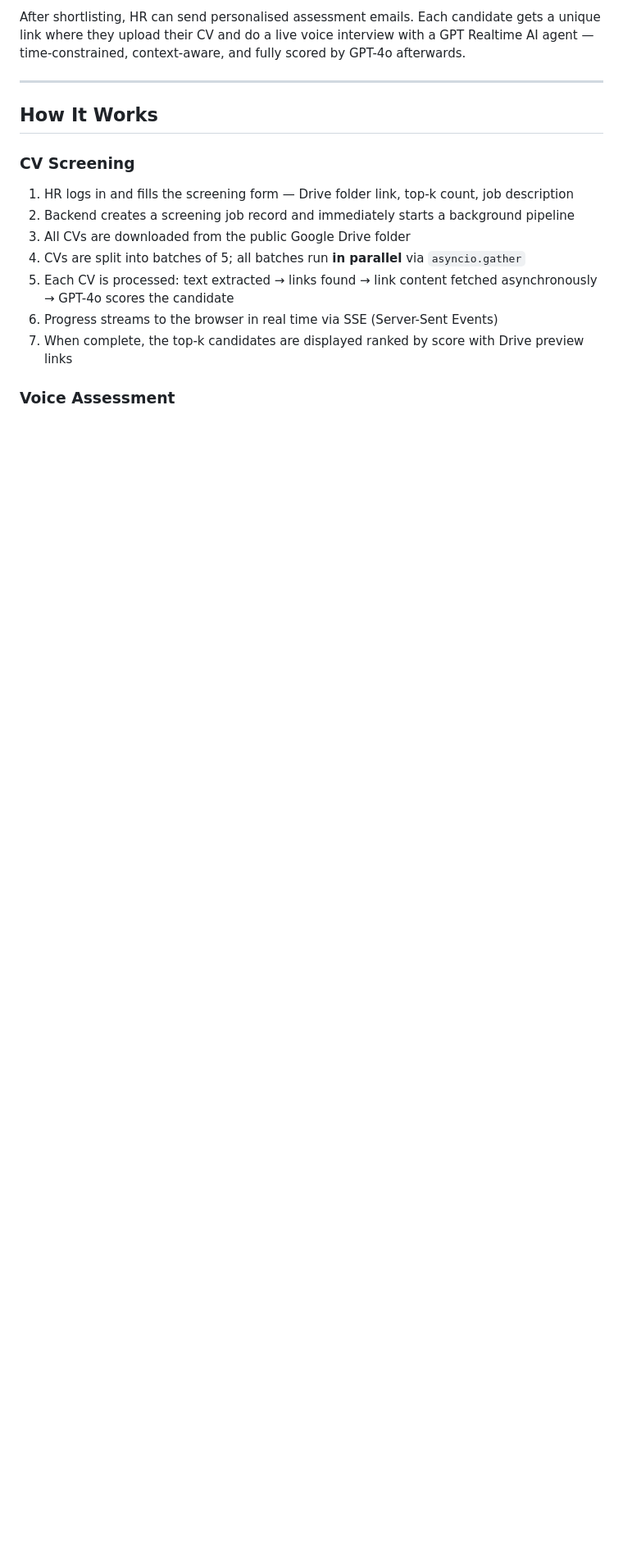
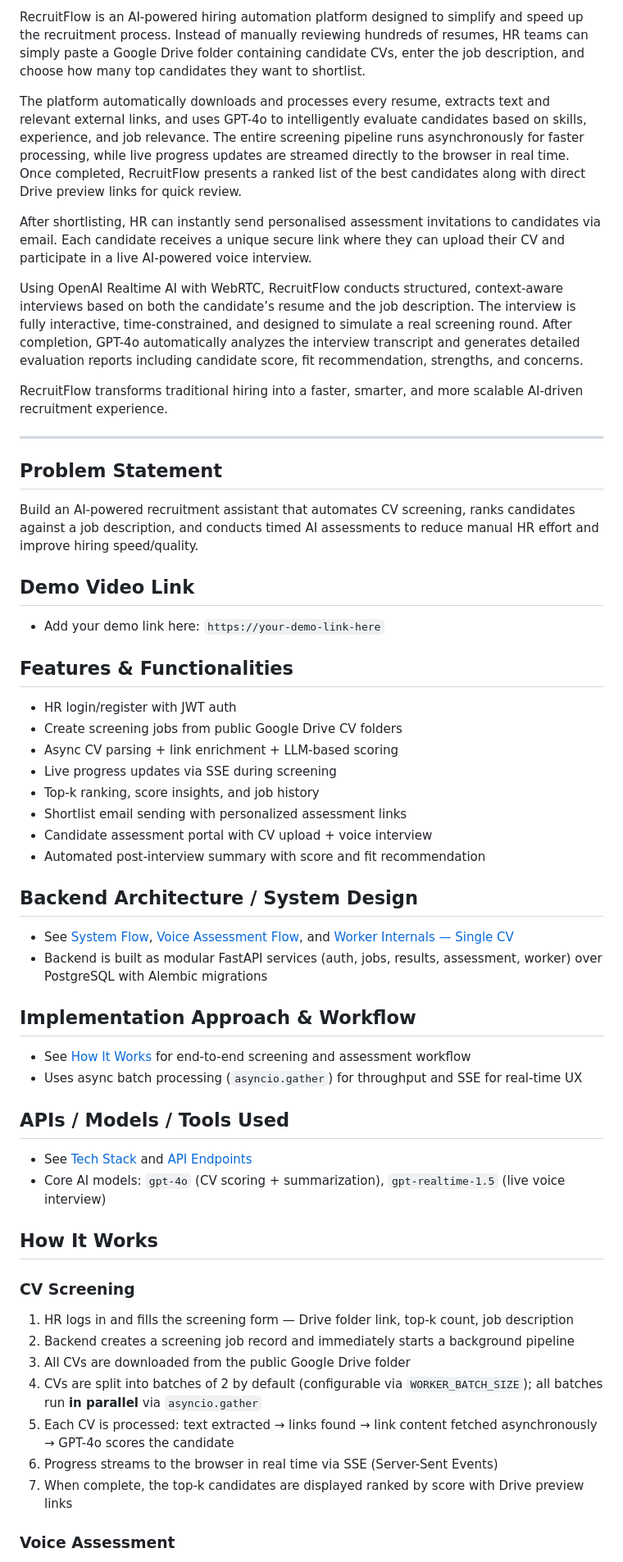
Before and after one commit to Pramjeet12/RecruitFlow, a Markdown page: README.md, the part around one of its changes. Shown at 82% size. GitHub-like rendering; blank space fills up the shorter version.

Commit message:
docs: restructure README for hackathon checklist and ordered screenshots

```diff
--- a/README.md
+++ b/README.md
@@ -4,7 +4,45 @@ An HR automation tool that eliminates manual resume review. HR pastes a Google D
 
-After shortlisting, HR can send personalised assessment emails. Each candidate gets a unique link where they upload their CV and do a live voice interview with a GPT Realtime AI agent — time-constrained, context-aware, and fully scored by GPT-4o afterwards.
+
+RecruitFlow is an AI-powered hiring automation platform designed to simplify and speed up the recruitment process. Instead of manually reviewing hundreds of resumes, HR teams can simply paste a Google Drive folder containing candidate CVs, enter the job description, and choose how many top candidates they want to shortlist.
+
+The platform automatically downloads and processes every resume, extracts text and relevant external links, and uses GPT-4o to intelligently evaluate candidates based on skills, experience, and job relevance. The entire screening pipeline runs asynchronously for faster processing, while live progress updates are streamed directly to the browser in real time. Once completed, RecruitFlow presents a ranked list of the best candidates along with direct Drive preview links for quick review.
+
+After shortlisting, HR can instantly send personalised assessment invitations to candidates via email. Each candidate receives a unique secure link where they can upload their CV and participate in a live AI-powered voice interview.
+
+Using OpenAI Realtime AI with WebRTC, RecruitFlow conducts structured, context-aware interviews based on both the candidate’s resume and the job description. The interview is fully interactive, time-constrained, and designed to simulate a real screening round. After completion, GPT-4o automatically analyzes the interview transcript and generates detailed evaluation reports including candidate score, fit recommendation, strengths, and concerns.
+
+RecruitFlow transforms traditional hiring into a faster, smarter, and more scalable AI-driven recruitment experience.
+
 
 ---
+
+## Problem Statement
+Build an AI-powered recruitment assistant that automates CV screening, ranks candidates against a job description, and conducts timed AI assessments to reduce manual HR effort and improve hiring speed/quality.
+
+## Demo Video Link
+- Add your demo link here: `https://your-demo-link-here`
+
+## Features & Functionalities
+- HR login/register with JWT auth
+- Create screening jobs from public Google Drive CV folders
+- Async CV parsing + link enrichment + LLM-based scoring
+- Live progress updates via SSE during screening
+- Top-k ranking, score insights, and job history
+- Shortlist email sending with personalized assessment links
+- Candidate assessment portal with CV upload + voice interview
+- Automated post-interview summary with score and fit recommendation
+
+## Backend Architecture / System Design
+- See [System Flow](#system-flow), [Voice Assessment Flow](#voice-assessment-flow), and [Worker Internals — Single CV](#worker-internals--single-cv)
+- Backend is built as modular FastAPI services (auth, jobs, results, assessment, worker) over PostgreSQL with Alembic migrations
+
+## Implementation Approach & Workflow
+- See [How It Works](#how-it-works) for end-to-end screening and assessment workflow
+- Uses async batch processing (`asyncio.gather`) for throughput and SSE for real-time UX
+
+## APIs / Models / Tools Used
+- See [Tech Stack](#tech-stack) and [API Endpoints](#api-endpoints)
+- Core AI models: `gpt-4o` (CV scoring + summarization), `gpt-realtime-1.5` (live voice interview)
 
 ## How It Works
 
@@ -13,7 +51,7 @@ After shortlisting, HR can send personalised assessment emails. Each candidate g
 1. HR logs in and fills the screening form — Drive folder link, top-k count, job description
 2. Backend creates a screening job record and immediately starts a background pipeline
 3. All CVs are downloaded from the public Google Drive folder
-4. CVs are split into batches of 5; all batches run **in parallel** via `asyncio.gather`
+4. CVs are split into batches of 2 by default (configurable via `WORKER_BATCH_SIZE`); all batches run **in parallel** via `asyncio.gather`
 5. Each CV is processed: text extracted → links found → link content fetched asynchronously → GPT-4o scores the candidate
 6. Progress streams to the browser in real time via SSE (Server-Sent Events)
 7. When complete, the top-k candidates are displayed ranked by score with Drive preview links
```
Also changed, not shown: other parts of README.md (+58 -4 lines).
